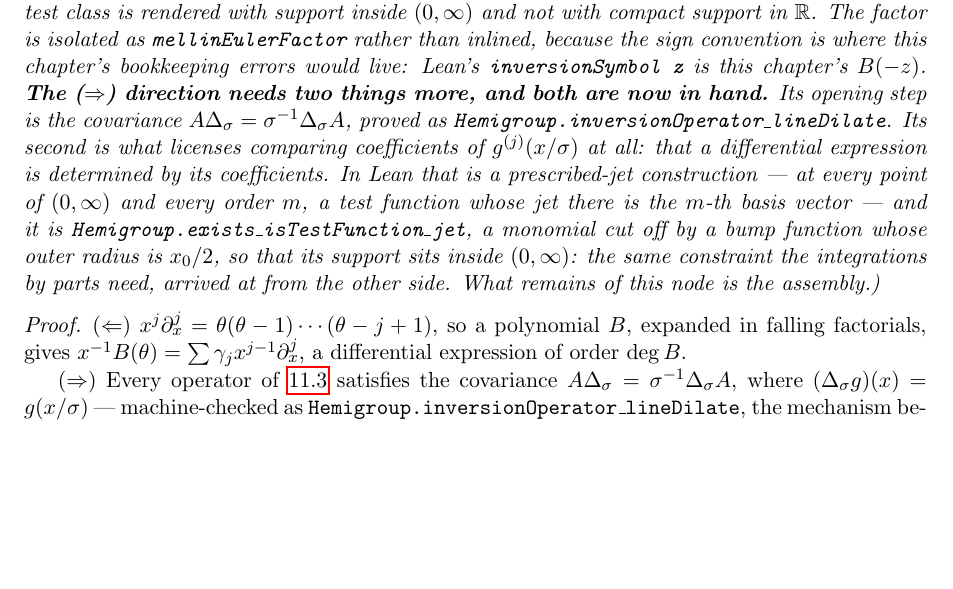
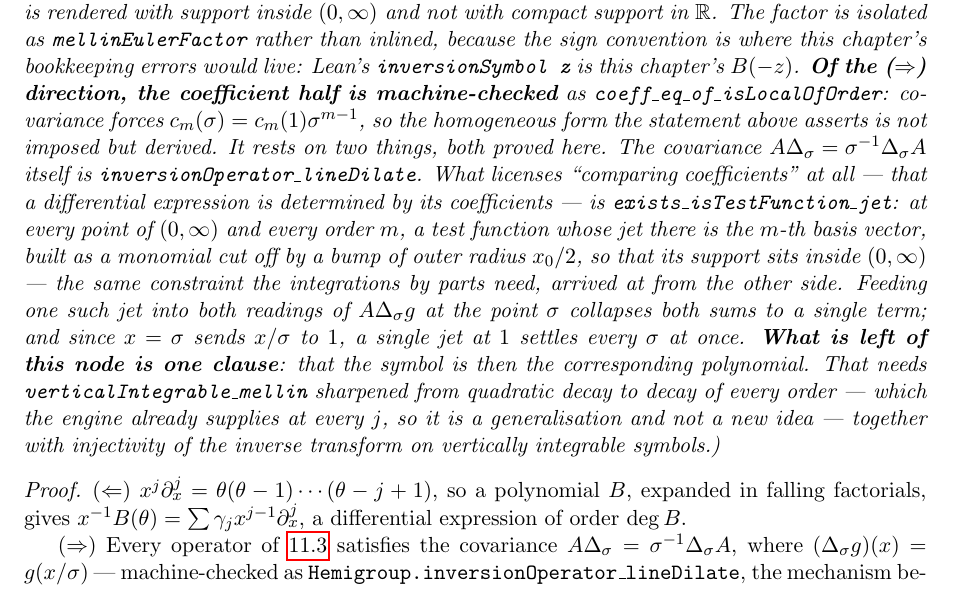
Before and after one commit to danielfagerstrom/hemigroup-causal-scale-space-kernels, a LaTeX thesis (blueprint/src/print.tex, which reads blueprint/src/parts/12-locality.tex): part of page 55 of 60, cut so that both start at the same text, the shorter picture padded with empty space. Compiled offline with pdfLaTeX.

Commit message:
Covariance forces the coefficients homogeneous: c_m(σ) = c_m(1) σ^(m-1)
The first half of 12.2's (⇒) direction, and the step the blueprint takes by
"comparing coefficients of g^(j)(x/σ)". With the covariance and the jets both in
hand it is now a computation:

  apply locality to Δ_σ g at the point σ    → ∑ c_j(σ) σ^(-j) g^(j)(1)
  apply covariance to the same thing        → σ⁻¹ ∑ c_j(1) g^(j)(1)

and feed both a test function whose jet at 1 is a basis vector. Both sums collapse
to a single term and c_m(σ)σ^(-m) = σ⁻¹c_m(1) falls out.

One point suffices, not a family. Evaluating at x = σ sends x/σ to 1, so a single
jet AT 1 settles every σ at once — the family of test functions the argument looks
like it needs is not needed.

So the homogeneous form γ_j x^(j-1) that Theorem 12.5 relies on is derived, not
imposed. That is the article's actual claim about the Mellin class and it is now
checked.

exists_symbol_eq_of_isLocalOfOrder accordingly loses two of its three conclusions to
proof: γ n ≠ 0 (the leading coefficient is nonzero at 1 because it is nonzero
somewhere, and homogeneity transports it) and the coefficient formula itself. The
remaining sorry is the symbol clause alone.

That clause needs two things that do not exist yet, and neither is a new idea:
verticalIntegrable_mellin sharpened from the j = 2 decay it currently uses to decay
of every order — the engine supplies it at every j, so this is a generalisation —
and injectivity of mellinInv on vertically integrable symbols.

iteratedDeriv_lineDilate is Mathlib's iteratedDeriv_comp_const_smul in the form
wanted. Lean core; the covariance result carries A17 through inversionOperator.

Co-Authored-By: Claude Opus 5 (1M context) <noreply@anthropic.com>

```diff
--- a/blueprint/src/parts/12-locality.tex
+++ b/blueprint/src/parts/12-locality.tex
@@ -110,16 +110,23 @@ $\mathbb{R}$.
 The factor is isolated as \texttt{mellinEulerFactor} rather than inlined, because the sign
 convention is where this chapter's bookkeeping errors would live: Lean's
 \texttt{inversionSymbol z} is this chapter's $B(-z)$.
-\textbf{The ($\Rightarrow$) direction needs two things more, and both are now in hand.} Its
-opening step is the covariance $A\Delta_\sigma = \sigma^{-1}\Delta_\sigma A$, proved as
-\texttt{Hemigroup.inversionOperator\_lineDilate}. Its second is what licenses comparing
-coefficients of $g^{(j)}(x/\sigma)$ at all: that a differential expression is determined by its
-coefficients. In Lean that is a prescribed-jet construction --- at every point of $(0,\infty)$ and
-every order $m$, a test function whose jet there is the $m$-th basis vector --- and it is
-\texttt{Hemigroup.exists\_isTestFunction\_jet}, a monomial cut off by a bump function whose outer
-radius is $x_0/2$, so that its support sits inside $(0,\infty)$: the same constraint the
-integrations by parts need, arrived at from the other side. What remains of this node is the
-assembly.)}
+\textbf{Of the ($\Rightarrow$) direction, the coefficient half is machine-checked} as
+\texttt{coeff\_eq\_of\_isLocalOfOrder}: covariance forces $c_m(\sigma) = c_m(1)\sigma^{m-1}$, so
+the homogeneous form the statement above asserts is not imposed but derived. It rests on two
+things, both proved here. The covariance $A\Delta_\sigma = \sigma^{-1}\Delta_\sigma A$ itself is
+\texttt{inversionOperator\_lineDilate}. What licenses ``comparing coefficients'' at all --- that a
+differential expression is determined by its coefficients --- is
+\texttt{exists\_isTestFunction\_jet}: at every point of $(0,\infty)$ and every order $m$, a test
+function whose jet there is the $m$-th basis vector, built as a monomial cut off by a bump of
+outer radius $x_0/2$, so that its support sits inside $(0,\infty)$ --- the same constraint the
+integrations by parts need, arrived at from the other side. Feeding one such jet into both
+readings of $A\Delta_\sigma g$ at the point $\sigma$ collapses both sums to a single term; and
+since $x = \sigma$ sends $x/\sigma$ to $1$, a single jet at $1$ settles every $\sigma$ at once.
+\textbf{What is left of this node is one clause}: that the symbol is then the corresponding
+polynomial. That needs \texttt{verticalIntegrable\_mellin} sharpened from quadratic decay to decay
+of every order --- which the engine already supplies at every $j$, so it is a generalisation and
+not a new idea --- together with injectivity of the inverse transform on vertically integrable
+symbols.)}
 \end{lemma}
 
 \begin{proof}
```
Also changed, not shown: 3 other files.
